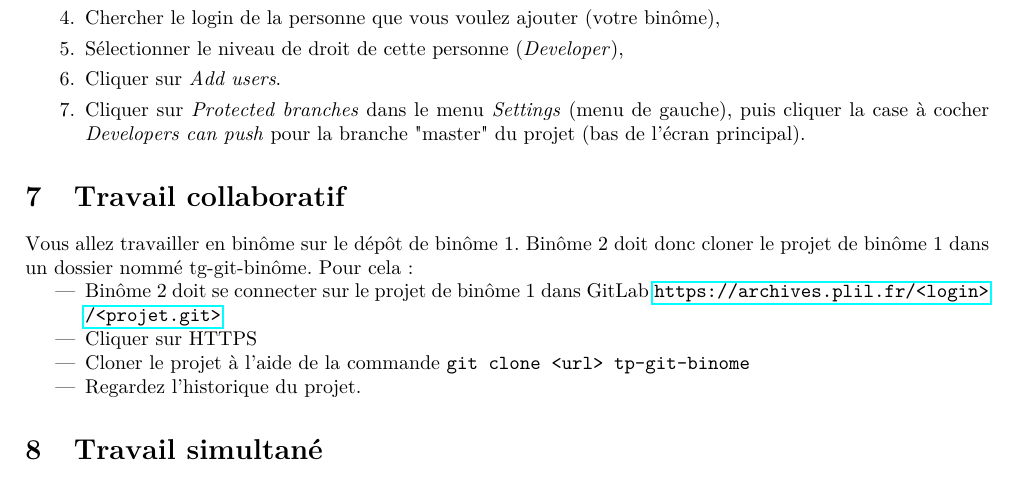
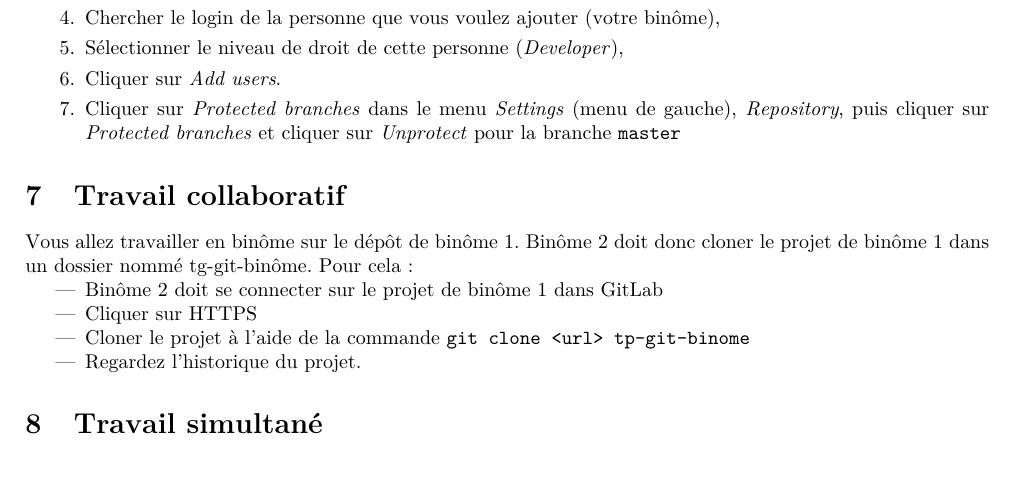
Before and after one commit to rudametw/Learning-Git, a LaTeX document (TPGit/TPGit.tex): part of page 4 of 6, cut so that both start at the same text. The pictures show the PDF file TPGit/TPGit.pdf that the author committed with the source.

```diff
--- a/TPGit/TPGit.tex
+++ b/TPGit/TPGit.tex
@@ -486,7 +486,9 @@
 \item Chercher le login de la personne que vous voulez ajouter (votre binôme),
 \item Sélectionner le niveau de droit de cette personne (\textit{Developer}),
 \item Cliquer sur \textit{Add users}.
-\item Cliquer sur \textit{Protected branches} dans le menu \textit{Settings} (menu de gauche), puis cliquer la case à cocher \textit{Developers can push} pour la branche "master" du projet (bas de l'écran principal).
+\item Cliquer sur \textit{Protected branches} dans le menu \textit{Settings} (menu de gauche), \textit{Repository},
+%puis cliquer la case à cocher \textit{Developers can push} pour la branche "master" du projet (bas de l'écran principal).
+puis cliquer sur \textit{Protected branches} et cliquer sur \textit{Unprotect} pour la branche \texttt{master}
 \end{enumerate}
 
 
```
Also changed, not shown: PDFs/TPGit-2pp.pdf, PDFs/TPGit.pdf, TPGit/TPGit.pdf, TPGit/TPGit.tex (2 more changed lines).
